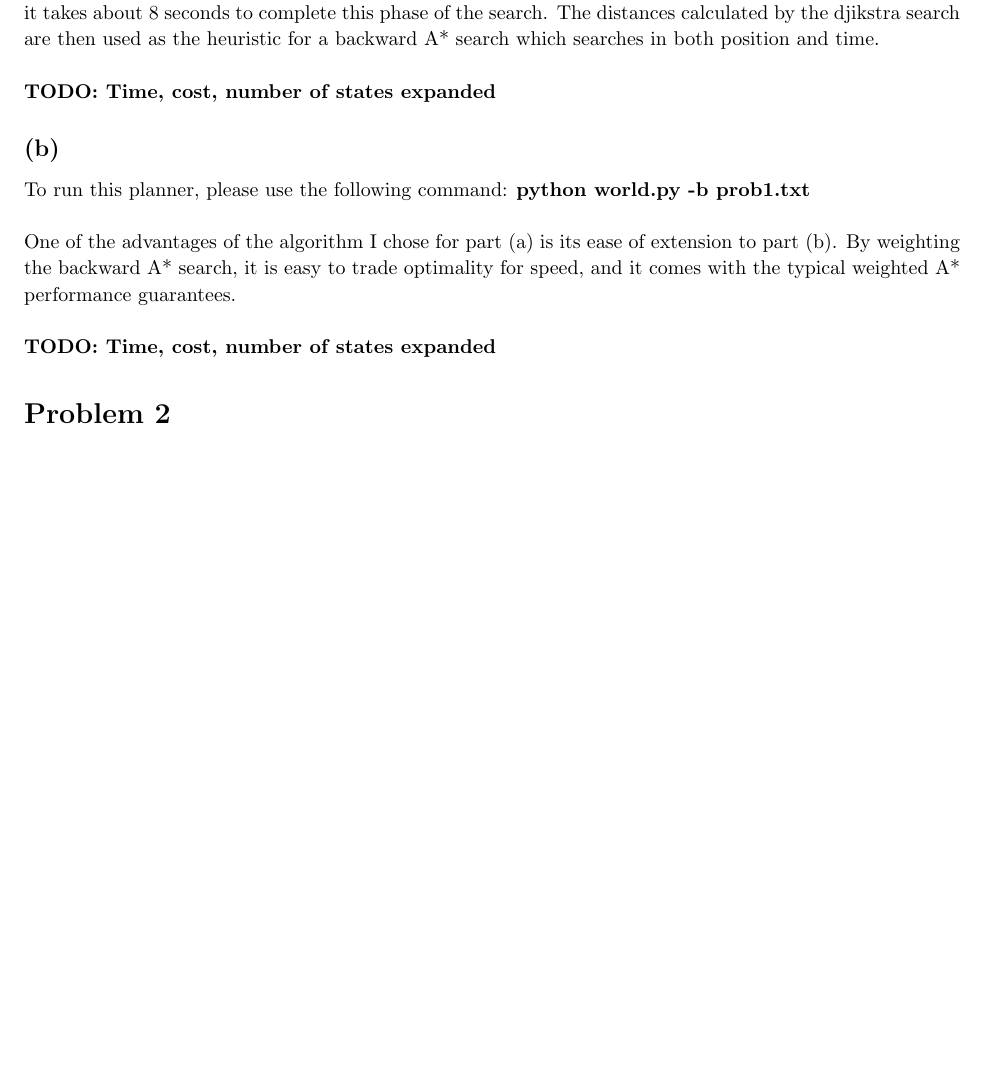
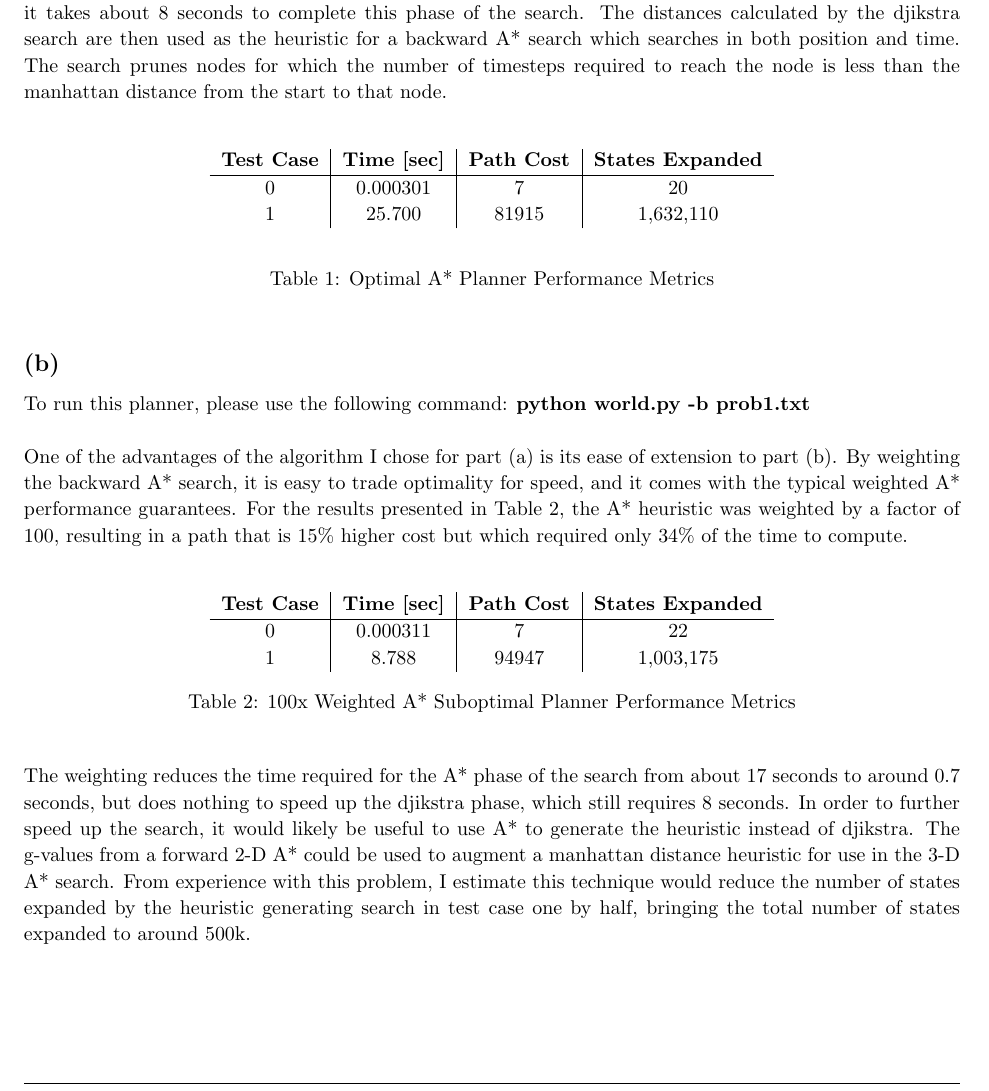
Before and after one commit to jsford/RoboTag, a LaTeX document (report/report.tex): part of page 3 of 4, cut so that both start at the same text, the shorter picture padded with empty space. Compiled offline with pdfLaTeX.

```diff
--- a/report/report.tex
+++ b/report/report.tex
@@ -138,10 +138,19 @@
 
 This planner performs a forward djikstra search in x and y and uses the result as an informed heuristic for a single backward A* search in x, y, and t.\\
 
-The 2D djikstra search expands all nodes in the graph - one million nodes for test case one. On my machine, it takes about 8 seconds to complete this phase of the search. The distances calculated by the djikstra search are then used as the heuristic for a backward A* search which searches in both position and time. \\
+The 2D djikstra search expands all nodes in the graph - one million nodes for test case one. On my machine, it takes about 8 seconds to complete this phase of the search. The distances calculated by the djikstra search are then used as the heuristic for a backward A* search which searches in both position and time. The search prunes nodes for which the number of timesteps required to reach the node is less than the manhattan distance from the start to that node.\\
 
-\textbf{TODO: Time, cost, number of states expanded}
-
+\begin{table}[h]
+\begin{center}
+\begin{tabular}{c|c|c|c}
+\textbf{Test Case} & \textbf{Time [sec]} & \textbf{Path Cost} & \textbf{States Expanded}\\
+\hline
+0 & 0.000301 & 7 & 20\\
+1 & 25.700 & 81915 & 1,632,110
+\end{tabular}
+\end{center}
+\caption[]{Optimal A* Planner Performance Metrics}
+\end{table}
 \end{homeworkSection}
 
 \begin{homeworkSection}{(b)} % Section within problem
@@ -149,15 +158,27 @@
 To run this planner, please use the following command:
 \textbf{python world.py -b prob1.txt}\\
 
-One of the advantages of the algorithm I chose for part (a) is its ease of extension to part (b). By weighting the backward A* search, it is easy to trade optimality for speed, and it comes with the typical weighted A* performance guarantees.\\
+One of the advantages of the algorithm I chose for part (a) is its ease of extension to part (b). By weighting the backward A* search, it is easy to trade optimality for speed, and it comes with the typical weighted A* performance guarantees. For the results presented in Table 2, the A* heuristic was weighted by a factor of 100, resulting in a path that is 15\% higher cost but which required only 34\% of the time to compute.\\
 
-
-\textbf{TODO: Time, cost, number of states expanded}
+\begin{table}[h]
+\begin{center}
+\begin{tabular}{c|c|c|c}
+\textbf{Test Case} & \textbf{Time [sec]} & \textbf{Path Cost} & \textbf{States Expanded}\\
+\hline
+0 & 0.000311 & 7 & 22\\
+1 & 8.788 & 94947 & 1,003,175
+\end{tabular}
+\caption[]{100x Weighted A* Suboptimal Planner Performance Metrics}
+\end{center}
+\end{table}
 
 \end{homeworkSection}
 
+The weighting reduces the time required for the A* phase of the search from about 17 seconds to around 0.7 seconds, but does nothing to speed up the djikstra phase, which still requires 8 seconds. In order to further speed up the search, it would likely be useful to use A* to generate the heuristic instead of djikstra. The g-values from a forward 2-D A* could be used to augment a manhattan distance heuristic for use in the 3-D A* search. From experience with this problem, I estimate this technique would reduce the number of states expanded by the heuristic generating search in test case one by half, bringing the total number of states expanded to around 500k.
+
 \end{homeworkProblem}
 
+%\clearpage
 %----------------------------------------------------------------------------------------
 %	PROBLEM 2
 %----------------------------------------------------------------------------------------
```
Also changed, not shown: report/report.pdf, 3 other files.
